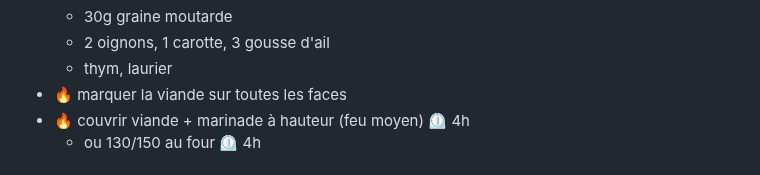
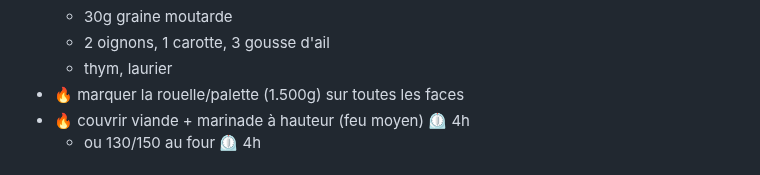
Before and after one commit to Iron-Wolf/Iron-Wolf.github.io, a Markdown page: recipe/README.md, the part around the change. GitHub-like rendering; folded sections open.

```diff
--- a/recipe/README.md
+++ b/recipe/README.md
@@ -218,7 +218,7 @@
   - 30g graine moutarde
   - 2 oignons, 1 carotte, 3 gousse d'ail
   - thym, laurier
-- 🔥 marquer la viande sur toutes les faces
+- 🔥 marquer la rouelle/palette (1.500g) sur toutes les faces
 - 🔥 couvrir viande + marinade à hauteur (feu moyen) ⏲️ 4h
   - ou 130/150 au four ⏲️ 4h
 
```
